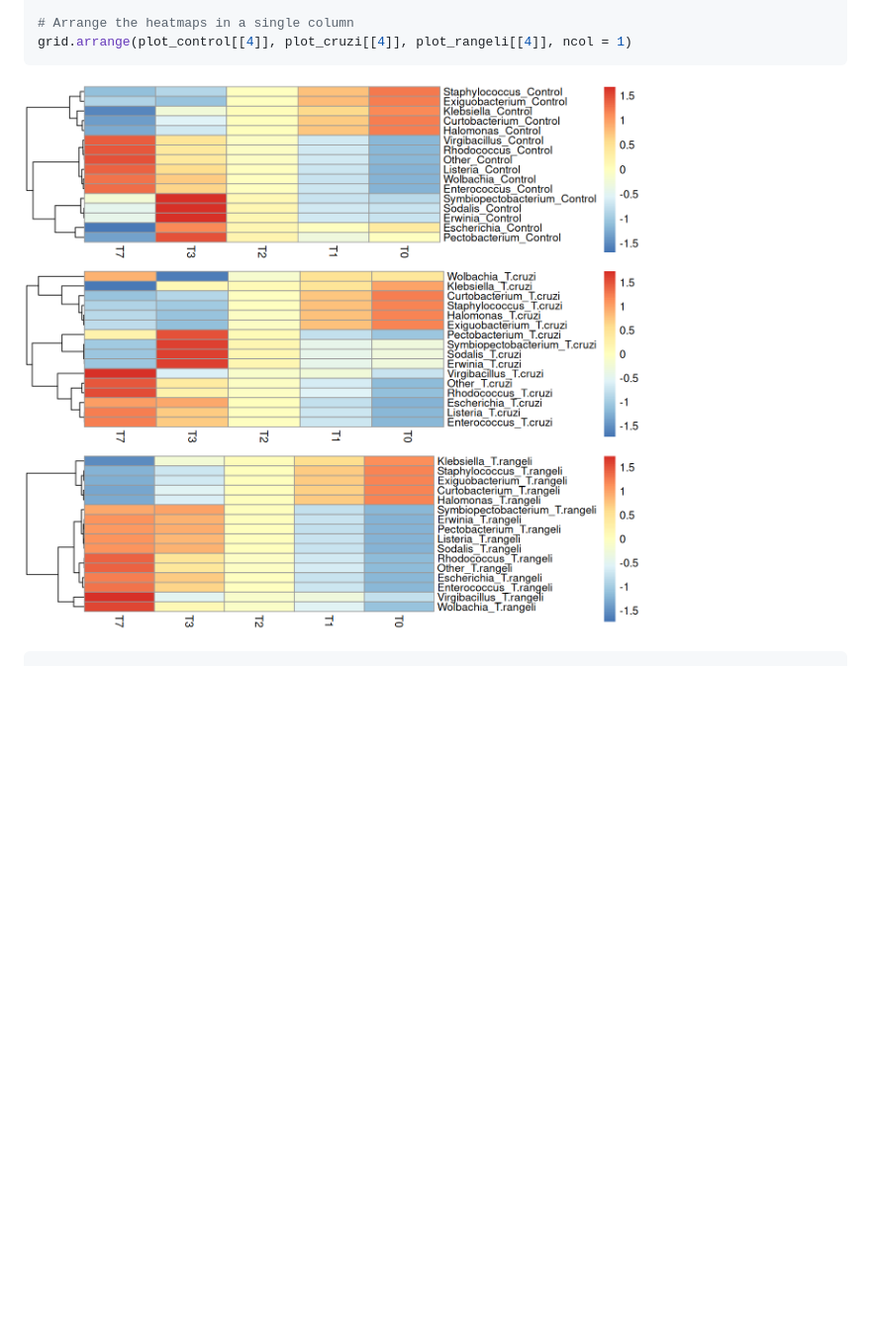
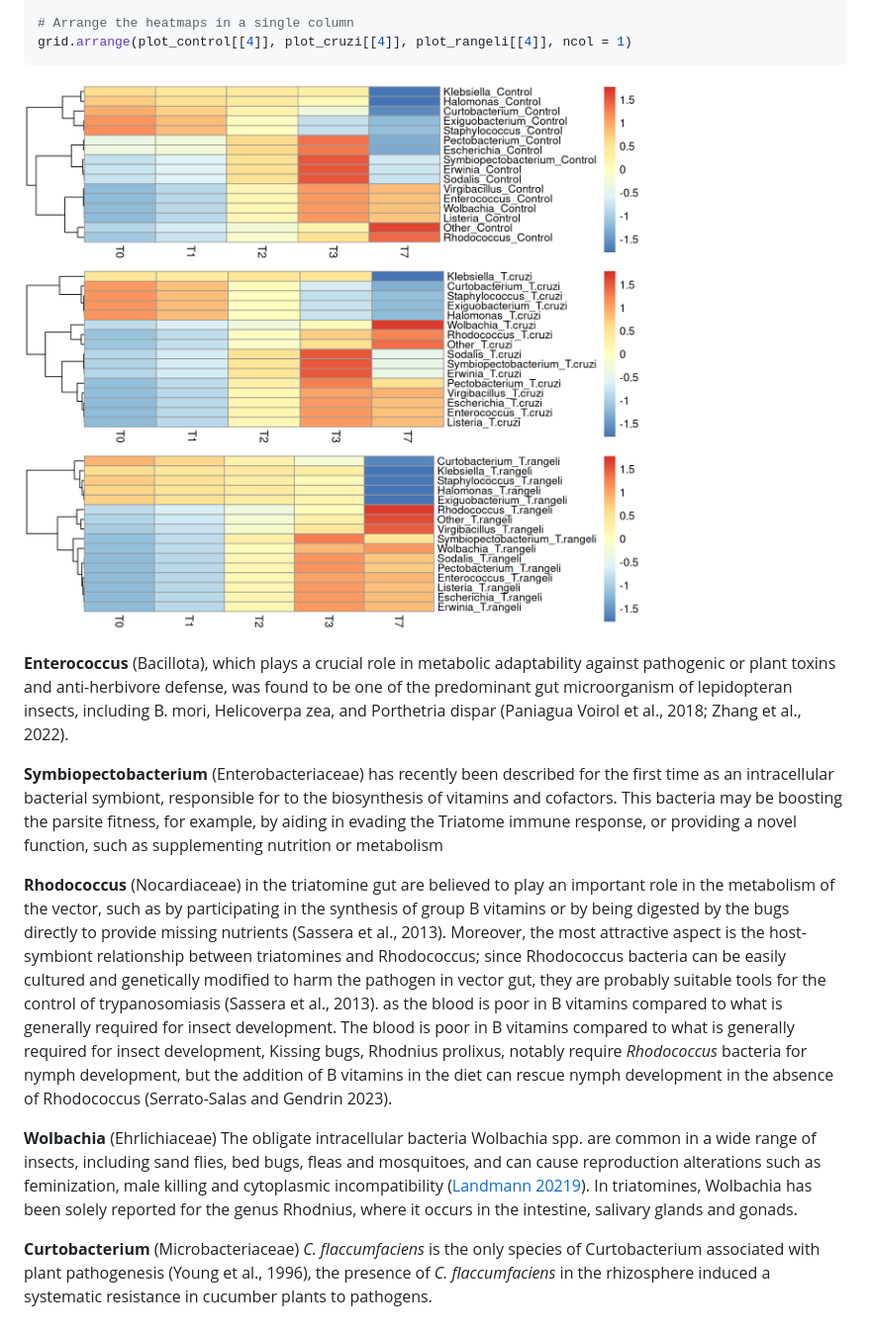
Before and after one commit to vincentmanz/Metagenomics_2024, a Markdown page: Day_3/Day3_advanced.md, the part around the change printed below. Shown: that part at 99% size. Rendered like a GitHub page; pictures changed too: Day_3/img/heatmap.png; blank space fills up the shorter version.

````diff
--- a/Day_3/Day3_advanced.md
+++ b/Day_3/Day3_advanced.md
@@ -290,4 +290,14 @@ grid.arrange(plot_control[[4]], plot_cruzi[[4]], plot_rangeli[[4]], ncol = 1)
 ```
 
 ![heatmap)](https://github.com/vincentmanz/Metagenomics_2024/blob/main/Day_3/img/heatmap.png)
-```
+
+
+**Enterococcus** (Bacillota), which plays a crucial role in metabolic adaptability against pathogenic or plant toxins and anti-herbivore defense, was found to be one of the predominant gut microorganism of lepidopteran insects, including B. mori, Helicoverpa zea, and Porthetria dispar (Paniagua Voirol et al., 2018; Zhang et al., 2022).
+
+**Symbiopectobacterium** (Enterobacteriaceae) has recently been described for the first time as an intracellular bacterial symbiont, responsible for to the biosynthesis of vitamins and cofactors.  This bacteria may be boosting the parsite fitness, for example, by aiding in evading the Triatome immune response, or providing a novel function, such as supplementing nutrition or metabolism
+
+**Rhodococcus** (Nocardiaceae) in the triatomine gut are believed to play an important role in the metabolism of the vector, such as by participating in the synthesis of group B vitamins or by being digested by the bugs directly to provide missing nutrients (Sassera et al., 2013). Moreover, the most attractive aspect is the host-symbiont relationship between triatomines and Rhodococcus; since Rhodococcus bacteria can be easily cultured and genetically modified to harm the pathogen in vector gut, they are probably suitable tools for the control of trypanosomiasis (Sassera et al., 2013). as the blood is poor in B vitamins compared to what is generally required for insect development. The blood is poor in B vitamins compared to what is generally required for insect development, Kissing bugs, Rhodnius prolixus, notably require *Rhodococcus* bacteria for nymph development, but the addition of B vitamins in the diet can rescue nymph development in the absence of Rhodococcus  (Serrato-Salas and Gendrin 2023).
+
+**Wolbachia** (Ehrlichiaceae)  The obligate intracellular bacteria Wolbachia spp. are common in a wide range of insects, including sand flies, bed bugs, fleas and mosquitoes, and can cause reproduction alterations such as feminization, male killing and cytoplasmic incompatibility ([Landmann 20219](https://doi.org/10.1128/microbiolspec.BAI-0018-2019.)). In triatomines, Wolbachia has been solely reported for the genus Rhodnius, where it occurs in the intestine, salivary glands and gonads.
+
+**Curtobacterium** (Microbacteriaceae) *C. flaccumfaciens* is the only species of Curtobacterium associated with plant pathogenesis (Young et al., 1996), the presence of *C. flaccumfaciens* in the rhizosphere induced a systematic resistance in cucumber plants to pathogens.
````
Also changed, not shown: other parts of Day_3/Day3_advanced.md (+1 -1 lines), Day_2/Day2_READBASED_stats.md (+1 -2 lines), Day_3/img/Weights.png, Day_3/img/density.png (deleted), Day_3/img/variance_explained1.png.
